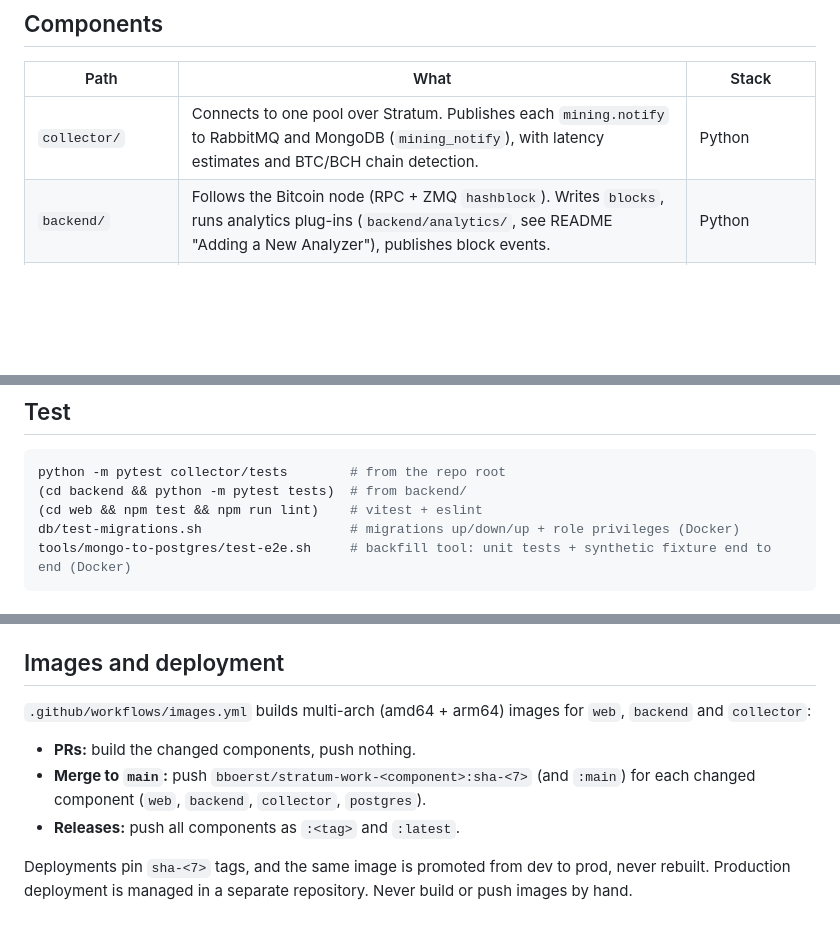
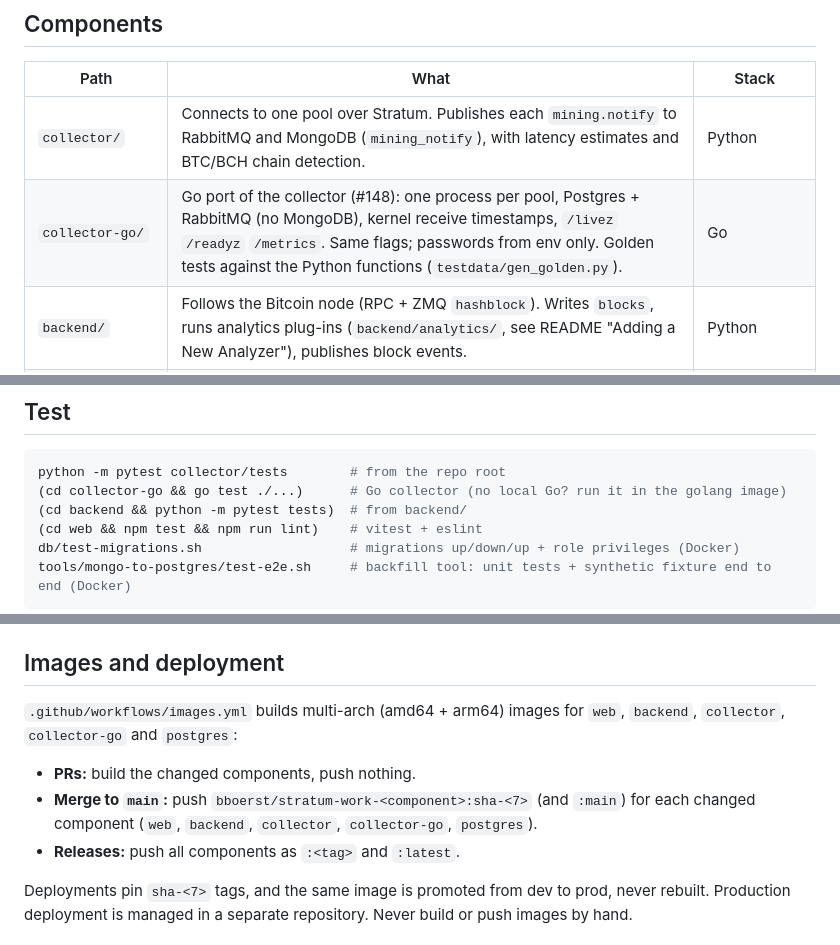
Before and after one commit to bboerst/stratum-work, a Markdown page: CLAUDE.md, 3 parts joined by grey strips. Drawn GitHub-style; blank space fills up the shorter version.

Commit message:
CLAUDE.md: collector-go component, test command, image list (#148)
Co-Authored-By: Claude Opus 5.5 <noreply@anthropic.com>

````diff
--- a/CLAUDE.md
+++ b/CLAUDE.md
@@ -6,6 +6,7 @@ Guidance for AI coding agents (and humans) working in this repo. Start with the
 | Path | What | Stack |
 |---|---|---|
 | `collector/` | Connects to one pool over Stratum. Publishes each `mining.notify` to RabbitMQ and MongoDB (`mining_notify`), with latency estimates and BTC/BCH chain detection. | Python |
+| `collector-go/` | Go port of the collector (#148): one process per pool, Postgres + RabbitMQ (no MongoDB), kernel receive timestamps, `/livez` `/readyz` `/metrics`. Same flags; passwords from env only. Golden tests against the Python functions (`testdata/gen_golden.py`). | Go |
 | `backend/` | Follows the Bitcoin node (RPC + ZMQ `hashblock`). Writes `blocks`, runs analytics plug-ins (`backend/analytics/`, see README "Adding a New Analyzer"), publishes block events. | Python |
 | `web/` | Next.js app: realtime table, template details, timing, Sankey, infra/latency views. API routes in `web/app/api/`. Prisma schema in `web/prisma/`. | TypeScript, Next.js 16 |
 | `helm-charts/` | Charts for collector, backend, and webapp | Helm |
@@ -24,6 +25,7 @@ docker compose up --build     # dev mode: web hot-reloads from ./web
 ## Test
 ```bash
 python -m pytest collector/tests        # from the repo root
+(cd collector-go && go test ./...)      # Go collector (no local Go? run it in the golang image)
 (cd backend && python -m pytest tests)  # from backend/
 (cd web && npm test && npm run lint)    # vitest + eslint
 db/test-migrations.sh                   # migrations up/down/up + role privileges (Docker)
@@ -44,9 +46,9 @@ The README shows how to run these inside the containers.
 - Templates for height `h` are the work for the block *after* tip `h-1`.
 
 ## Images and deployment
-`.github/workflows/images.yml` builds multi-arch (amd64 + arm64) images for `web`, `backend` and `collector`:
+`.github/workflows/images.yml` builds multi-arch (amd64 + arm64) images for `web`, `backend`, `collector`, `collector-go` and `postgres`:
 - **PRs:** build the changed components, push nothing.
-- **Merge to `main`:** push `bboerst/stratum-work-<component>:sha-<7>` (and `:main`) for each changed component (`web`, `backend`, `collector`, `postgres`).
+- **Merge to `main`:** push `bboerst/stratum-work-<component>:sha-<7>` (and `:main`) for each changed component (`web`, `backend`, `collector`, `collector-go`, `postgres`).
 - **Releases:** push all components as `:<tag>` and `:latest`.
 
 Deployments pin `sha-<7>` tags, and the same image is promoted from dev to prod, never rebuilt. Production deployment is managed in a separate repository. Never build or push images by hand.
````
